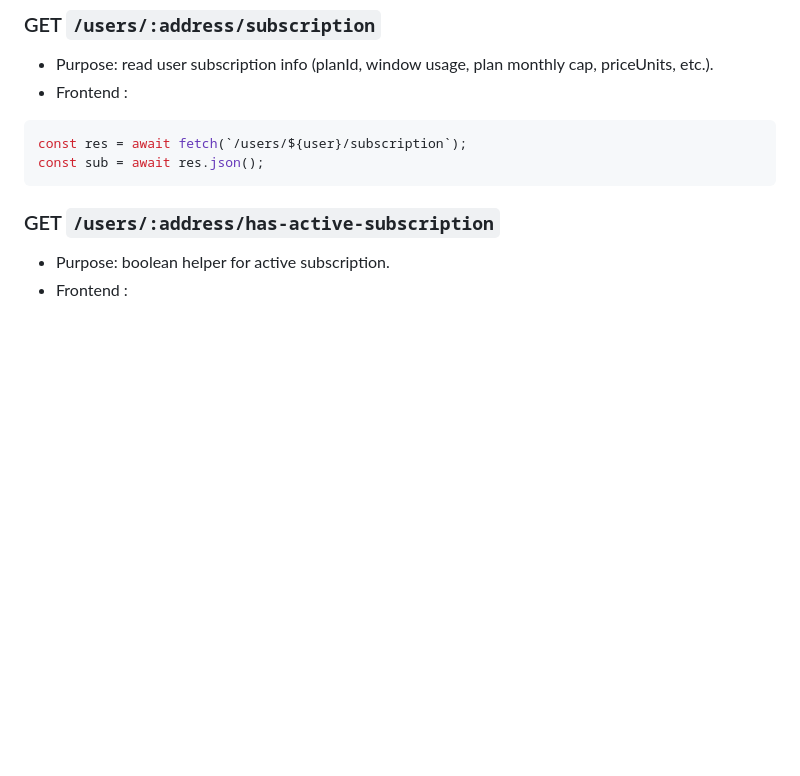
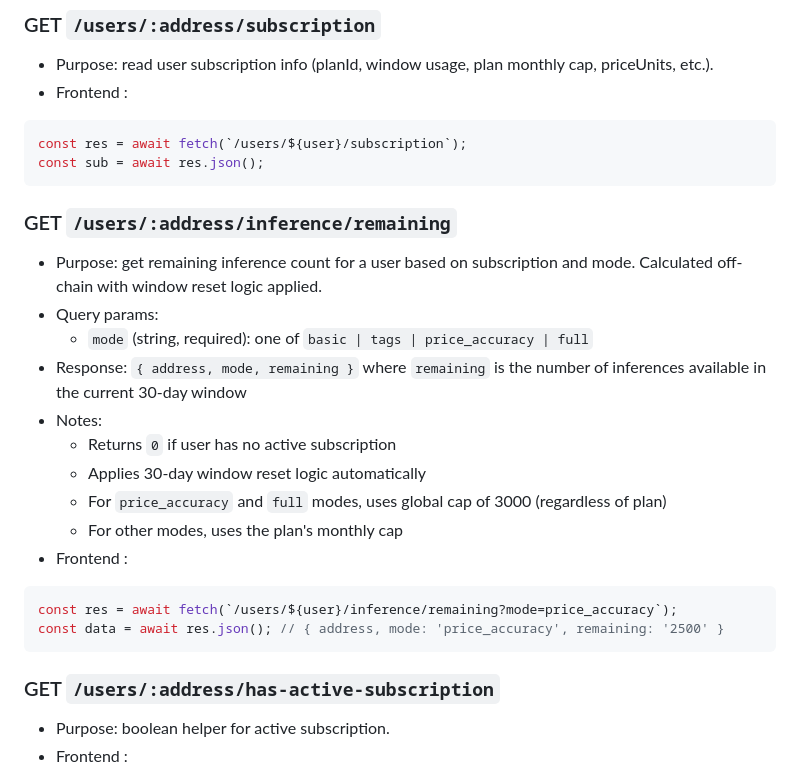
Before and after one commit to AstronAgent/agent-asva-solidity, a Markdown page: offchain-oracle/README.md, the part around the change. Drawn GitHub-style; blank space fills up the shorter version.

Commit message:
Update README: Add getRemainingInference endpoint documentation

````diff
--- a/offchain-oracle/README.md
+++ b/offchain-oracle/README.md
@@ -92,6 +92,22 @@ const data = await res.json(); // { address, totalCalculatedCredits }
 ```js
 const res = await fetch(`/users/${user}/subscription`);
 const sub = await res.json();
+```
+
+### GET `/users/:address/inference/remaining`
+- Purpose: get remaining inference count for a user based on subscription and mode. Calculated off-chain with window reset logic applied.
+- Query params:
+  - `mode` (string, required): one of `basic | tags | price_accuracy | full`
+- Response: `{ address, mode, remaining }` where `remaining` is the number of inferences available in the current 30-day window
+- Notes:
+  - Returns `0` if user has no active subscription
+  - Applies 30-day window reset logic automatically
+  - For `price_accuracy` and `full` modes, uses global cap of 3000 (regardless of plan)
+  - For other modes, uses the plan's monthly cap
+- Frontend :
+```js
+const res = await fetch(`/users/${user}/inference/remaining?mode=price_accuracy`);
+const data = await res.json(); // { address, mode: 'price_accuracy', remaining: '2500' }
 ```
 
 ### GET `/users/:address/has-active-subscription`
````
